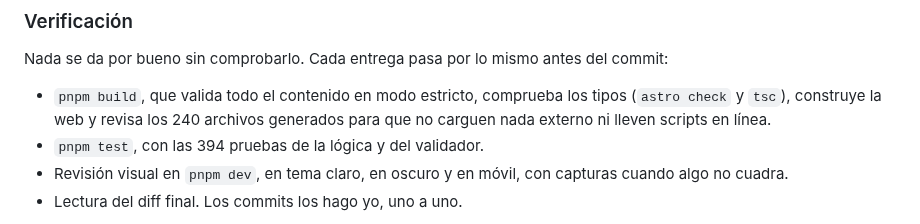
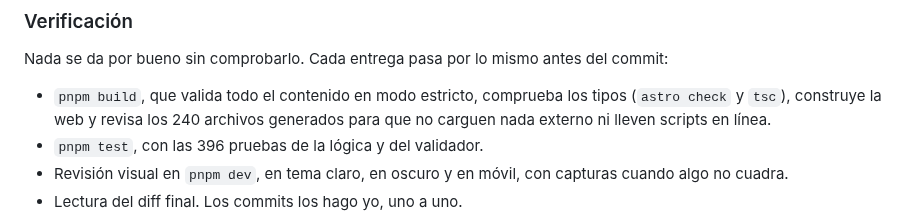
Before and after one commit to benriosdev/tests-interactivos, a Markdown page: README.md, the part around one of its changes. GitHub-like rendering.

```diff
--- a/README.md
+++ b/README.md
@@ -36,7 +36,7 @@ Lo desarrollé con Claude Code como asistente de programación. Lo que sigue es
 Nada se da por bueno sin comprobarlo. Cada entrega pasa por lo mismo antes del commit:
 
 - `pnpm build`, que valida todo el contenido en modo estricto, comprueba los tipos (`astro check` y `tsc`), construye la web y revisa los 240 archivos generados para que no carguen nada externo ni lleven scripts en línea.
-- `pnpm test`, con las 394 pruebas de la lógica y del validador.
+- `pnpm test`, con las 396 pruebas de la lógica y del validador.
 - Revisión visual en `pnpm dev`, en tema claro, en oscuro y en móvil, con capturas cuando algo no cuadra.
 - Lectura del diff final. Los commits los hago yo, uno a uno.
 
```
Also changed, not shown: other parts of README.md (+1 -1 lines), docs/retos.md (+2 -1 lines), docs/capturas/lighthouse-movil.png.
